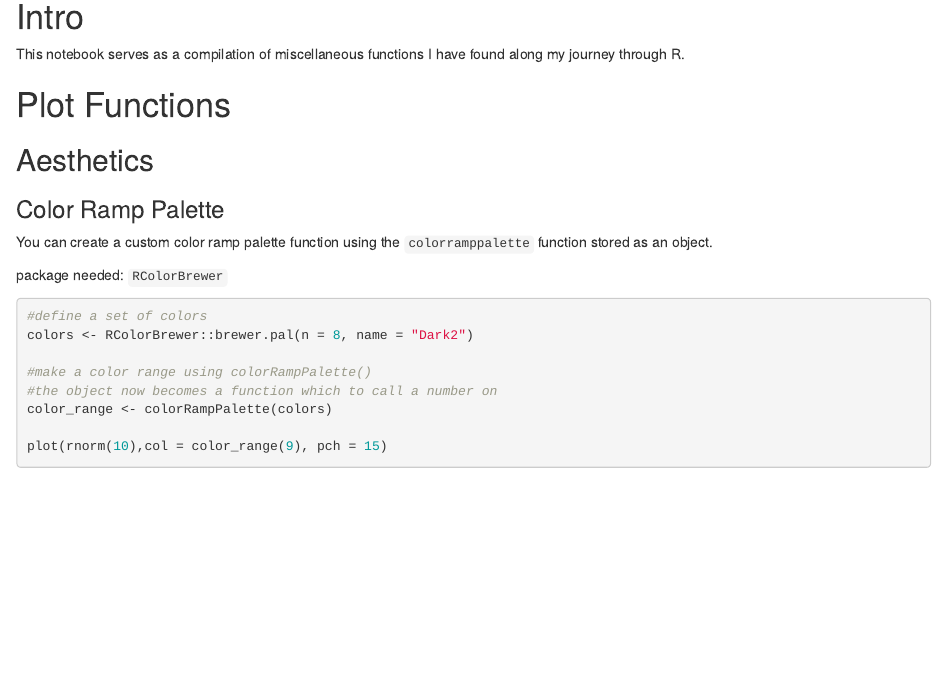
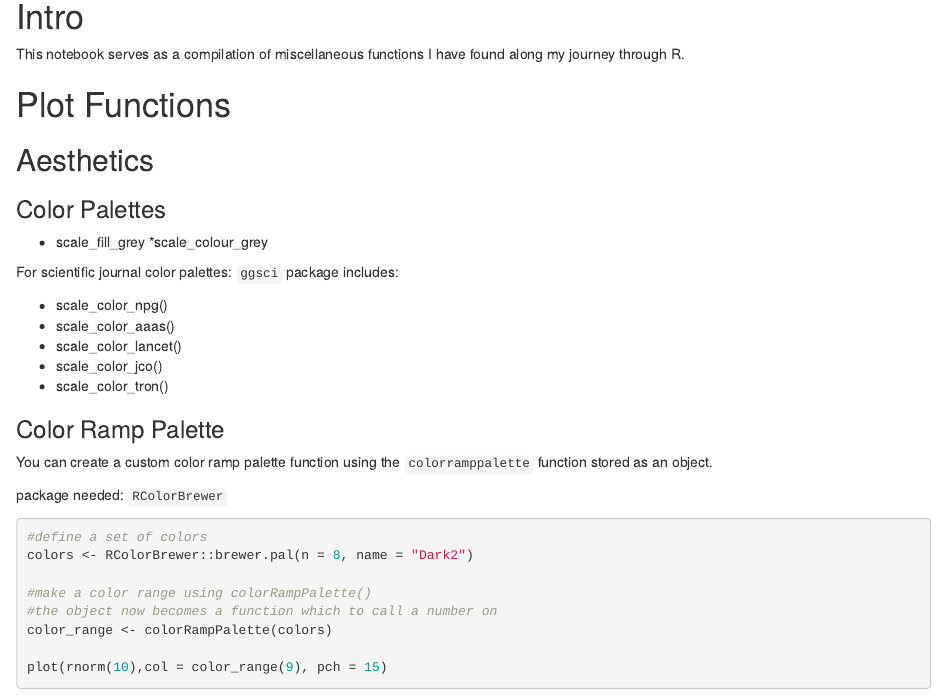
Before and after one commit to jpwalker625/tutorials, an R Markdown document (Joes_Useful_R_Functions.Rmd): the page in a window 1100 px wide, from 90 px down. Rendered offline with R 4.5, knitr and Pandoc, with nearby package versions; code that draws random numbers runs with fixed seeds of ours.

Commit message:
updating joe's useful functions

```diff
--- a/Joes_Useful_R_Functions.Rmd
+++ b/Joes_Useful_R_Functions.Rmd
@@ -12,6 +12,19 @@ This notebook serves as a compilation of miscellaneous functions I have found al
 # Plot Functions
 
 ## Aesthetics
+
+### Color Palettes
+
+* scale_fill_grey
+*scale_colour_grey
+
+For scientific journal color palettes: `ggsci` package includes:
+
+* scale_color_npg()
+* scale_color_aaas()
+* scale_color_lancet()
+* scale_color_jco()
+* scale_color_tron()
 
 ### Color Ramp Palette
 
```
